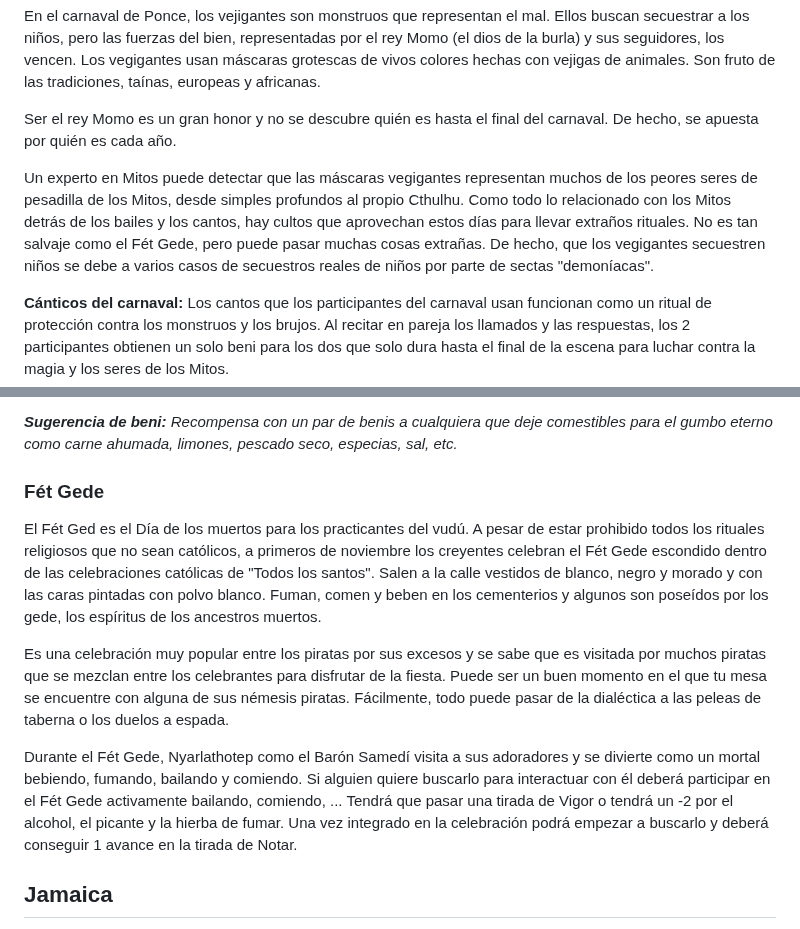
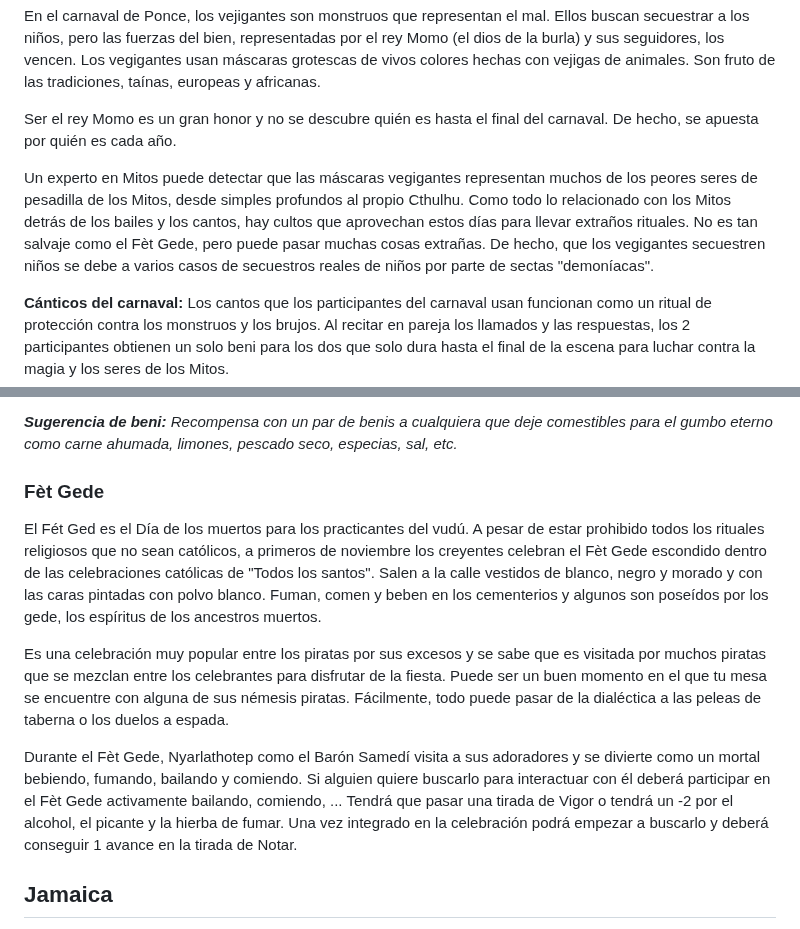
Before and after one commit to gwannon/ArrrCthulhu, a Markdown page: 03GuiaDeViajes.md, 2 parts joined by grey strips. Drawn GitHub-style.

```diff
--- a/03GuiaDeViajes.md
+++ b/03GuiaDeViajes.md
@@ -509,7 +509,7 @@ En el carnaval de Ponce, los vejigantes son monstruos que representan el mal. El
 
 Ser el rey Momo es un gran honor y no se descubre quién es hasta el final del carnaval. De hecho, se apuesta por quién es cada año.
 
-Un experto en Mitos puede detectar que las máscaras vegigantes representan muchos de los peores seres de pesadilla de los Mitos, desde simples profundos al propio Cthulhu. Como todo lo relacionado con los Mitos detrás de los bailes y los cantos, hay cultos que aprovechan estos días para llevar extraños rituales. No es tan salvaje como el Fét Gede, pero puede pasar muchas cosas extrañas. De hecho, que los vegigantes secuestren niños se debe a varios casos de secuestros reales de niños por parte de sectas "demoníacas".
+Un experto en Mitos puede detectar que las máscaras vegigantes representan muchos de los peores seres de pesadilla de los Mitos, desde simples profundos al propio Cthulhu. Como todo lo relacionado con los Mitos detrás de los bailes y los cantos, hay cultos que aprovechan estos días para llevar extraños rituales. No es tan salvaje como el Fèt Gede, pero puede pasar muchas cosas extrañas. De hecho, que los vegigantes secuestren niños se debe a varios casos de secuestros reales de niños por parte de sectas "demoníacas".
 
 **Cánticos del carnaval:** Los cantos que los participantes del carnaval usan funcionan como un ritual de protección contra los monstruos y los brujos. Al recitar en pareja los llamados y las respuestas, los 2 participantes obtienen un solo beni para los dos que solo dura hasta el final de la escena para luchar contra la magia y los seres de los Mitos.
 
@@ -666,13 +666,13 @@ La terrible verdad del gumbo es que el primer gumbo lo hizo con carne humana. Ma
 
 _**Sugerencia de beni:** Recompensa con un par de benis a cualquiera que deje comestibles para el gumbo eterno como carne ahumada, limones, pescado seco, especias, sal, etc._
 
-### Fét Gede
+### Fèt Gede
 
-El Fét Ged es el Día de los muertos para los practicantes del vudú. A pesar de estar prohibido todos los rituales religiosos que no sean católicos, a primeros de noviembre los creyentes celebran el Fét Gede escondido dentro de las celebraciones católicas de "Todos los santos". Salen a la calle vestidos de blanco, negro y morado y con las caras pintadas con polvo blanco. Fuman, comen y beben en los cementerios y algunos son poseídos por los gede, los espíritus de los ancestros muertos.
+El Fét Ged es el Día de los muertos para los practicantes del vudú. A pesar de estar prohibido todos los rituales religiosos que no sean católicos, a primeros de noviembre los creyentes celebran el Fèt Gede escondido dentro de las celebraciones católicas de "Todos los santos". Salen a la calle vestidos de blanco, negro y morado y con las caras pintadas con polvo blanco. Fuman, comen y beben en los cementerios y algunos son poseídos por los gede, los espíritus de los ancestros muertos.
 
 Es una celebración muy popular entre los piratas por sus excesos y se sabe que es visitada por muchos piratas que se mezclan entre los celebrantes para disfrutar de la fiesta. Puede ser un buen momento en el que tu mesa se encuentre con alguna de sus némesis piratas. Fácilmente, todo puede pasar de la dialéctica a las peleas de taberna o los duelos a espada.
 
-Durante el Fét Gede, Nyarlathotep como el Barón Samedí visita a sus adoradores y se divierte como un mortal bebiendo, fumando, bailando y comiendo. Si alguien quiere buscarlo para interactuar con él deberá participar en el Fét Gede activamente bailando, comiendo, ... Tendrá que pasar una tirada de Vigor o tendrá un -2 por el alcohol, el picante y la hierba de fumar. Una vez integrado en la celebración podrá empezar a buscarlo y deberá conseguir 1 avance en la tirada de Notar.
+Durante el Fèt Gede, Nyarlathotep como el Barón Samedí visita a sus adoradores y se divierte como un mortal bebiendo, fumando, bailando y comiendo. Si alguien quiere buscarlo para interactuar con él deberá participar en el Fèt Gede activamente bailando, comiendo, ... Tendrá que pasar una tirada de Vigor o tendrá un -2 por el alcohol, el picante y la hierba de fumar. Una vez integrado en la celebración podrá empezar a buscarlo y deberá conseguir 1 avance en la tirada de Notar.
 
 ## Jamaica
 
```
Also changed, not shown: 06QuienEsQuien.md (+2 -2 lines).
